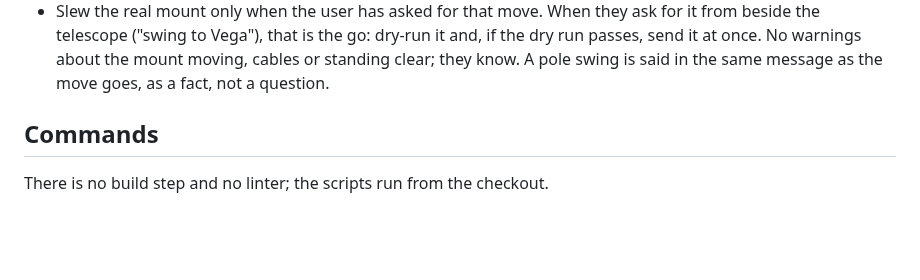
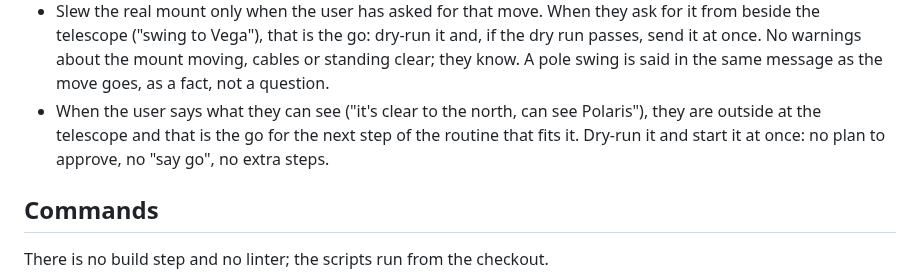
Before and after one commit to Ryan-Clinton/telescopeyoke, a Markdown page: CLAUDE.md, the part around the change. GitHub-like rendering; blank space fills up the shorter version.

Commit message:
A person at the telescope saying what they can see is the go for the next step; no plan to approve
Co-Authored-By: Claude Opus 5.5 <noreply@anthropic.com>

```diff
--- a/CLAUDE.md
+++ b/CLAUDE.md
@@ -34,6 +34,10 @@ what is specific to Claude and to this particular user.
   dry-run it and, if the dry run passes, send it at once. No warnings about
   the mount moving, cables or standing clear; they know. A pole swing is
   said in the same message as the move goes, as a fact, not a question.
+- When the user says what they can see ("it's clear to the north, can see
+  Polaris"), they are outside at the telescope and that is the go for the
+  next step of the routine that fits it. Dry-run it and start it at once:
+  no plan to approve, no "say go", no extra steps.
 
 ## Commands
 
```
Also changed, not shown: docs/agents/setup-routine.md (+3 -1 lines).
